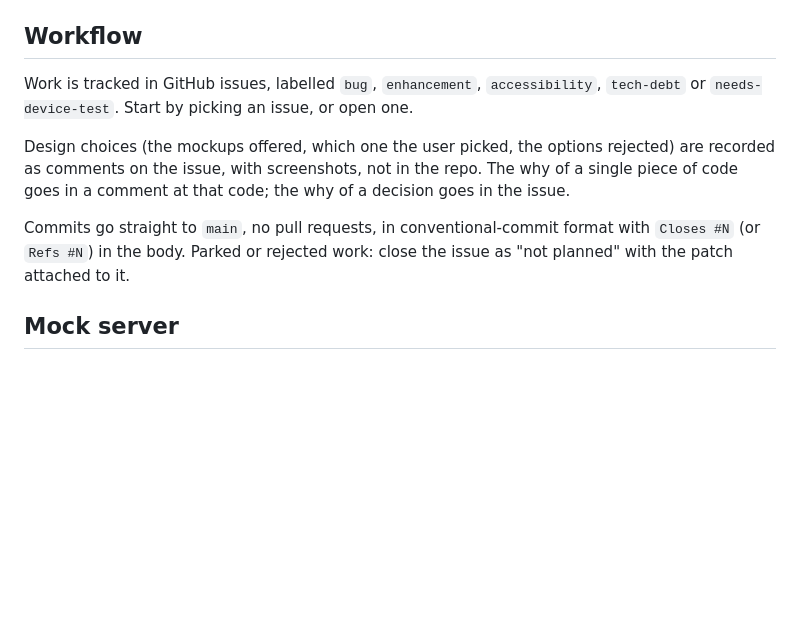
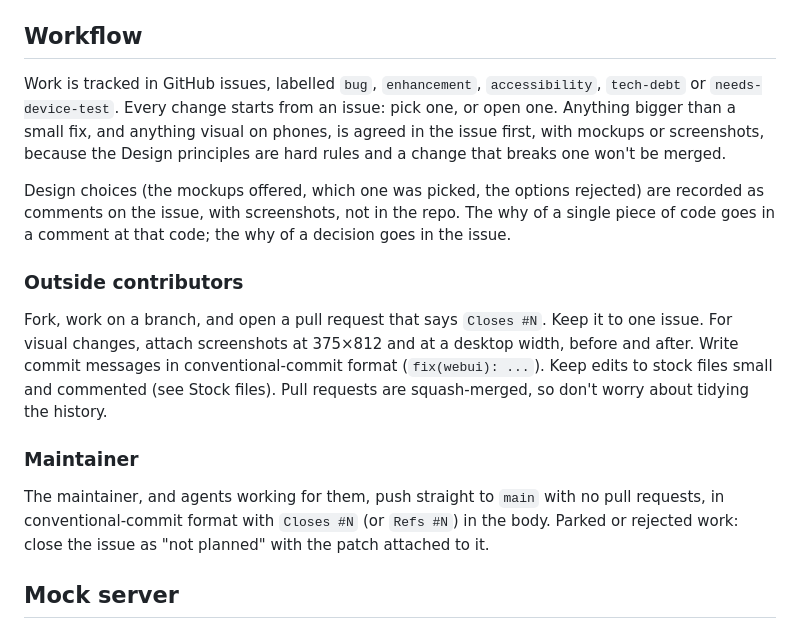
Before and after one commit to englund/bitsy-qbittorrent-theme, a Markdown page: CONTRIBUTING.md, the part around the change. Drawn GitHub-style; blank space fills up the shorter version.

Commit message:
docs: separate contributor and maintainer workflow
- Split Workflow into shared rules, outside-contributor PR expectations and the maintainer's push-to-main flow
- Use an https clone URL in the README so it works without SSH keys

Co-Authored-By: Claude Opus 5.5 <noreply@anthropic.com>

```diff
--- a/CONTRIBUTING.md
+++ b/CONTRIBUTING.md
@@ -63,11 +63,17 @@ Sources: Apple HIG, Google's touch-target guidance and the Material 3 component
 
 ## Workflow
 
-Work is tracked in GitHub issues, labelled `bug`, `enhancement`, `accessibility`, `tech-debt` or `needs-device-test`. Start by picking an issue, or open one.
+Work is tracked in GitHub issues, labelled `bug`, `enhancement`, `accessibility`, `tech-debt` or `needs-device-test`. Every change starts from an issue: pick one, or open one. Anything bigger than a small fix, and anything visual on phones, is agreed in the issue first, with mockups or screenshots, because the Design principles are hard rules and a change that breaks one won't be merged.
 
-Design choices (the mockups offered, which one the user picked, the options rejected) are recorded as comments on the issue, with screenshots, not in the repo. The why of a single piece of code goes in a comment at that code; the why of a decision goes in the issue.
+Design choices (the mockups offered, which one was picked, the options rejected) are recorded as comments on the issue, with screenshots, not in the repo. The why of a single piece of code goes in a comment at that code; the why of a decision goes in the issue.
 
-Commits go straight to `main`, no pull requests, in conventional-commit format with `Closes #N` (or `Refs #N`) in the body. Parked or rejected work: close the issue as "not planned" with the patch attached to it.
+### Outside contributors
+
+Fork, work on a branch, and open a pull request that says `Closes #N`. Keep it to one issue. For visual changes, attach screenshots at 375×812 and at a desktop width, before and after. Write commit messages in conventional-commit format (`fix(webui): ...`). Keep edits to stock files small and commented (see Stock files). Pull requests are squash-merged, so don't worry about tidying the history.
+
+### Maintainer
+
+The maintainer, and agents working for them, push straight to `main` with no pull requests, in conventional-commit format with `Closes #N` (or `Refs #N`) in the body. Parked or rejected work: close the issue as "not planned" with the patch attached to it.
 
 ## Mock server
 
```
Also changed, not shown: README.md (+1 -1 lines).
